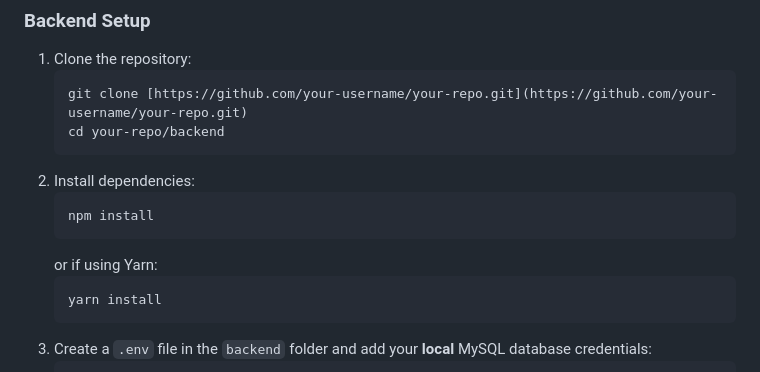
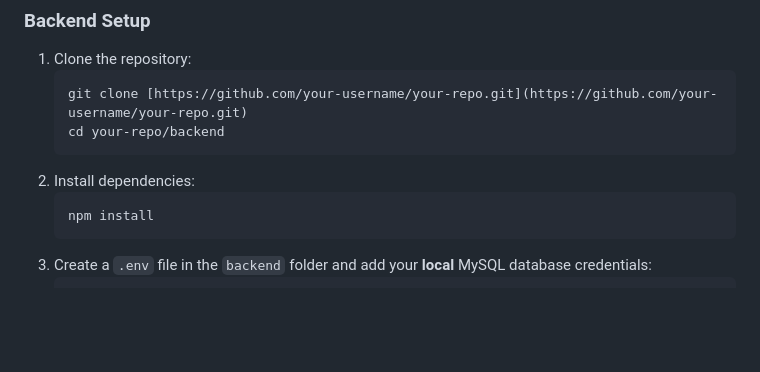
Before and after one commit to nikolagajovic/car-registration-tracker, a Markdown page: README.md, the part around the change. Drawn GitHub-style; blank space fills up the shorter version.

````diff
--- a/README.md
+++ b/README.md
@@ -65,10 +65,6 @@ RegiTrack is a web application designed for managing and tracking vehicle regist
     ```bash
     npm install
     ```
-    or if using Yarn:
-    ```bash
-    yarn install
-    ```
 3.  Create a `.env` file in the `backend` folder and add your **local** MySQL database credentials:
     ```dotenv
     PORT=3000
````
